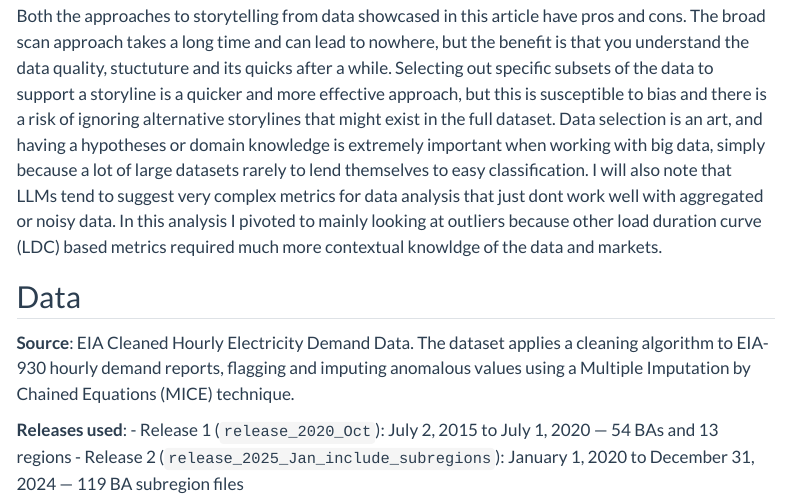
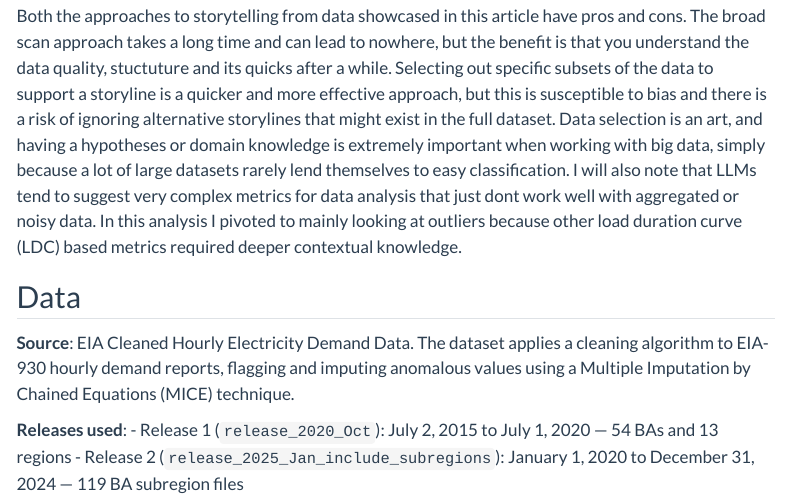
Before and after one commit to ashreeta/watts-on-my-mind, a Quarto document (articles/eia-demand/index.qmd): the page in a window 1100 px wide, from 12540 px down. Rendered offline with R 4.5, knitr and Pandoc in place of Quarto, with nearby package versions; menus at the side of the page are left out.

Commit message:
spelling error

```diff
--- a/articles/eia-demand/index.qmd
+++ b/articles/eia-demand/index.qmd
@@ -1409,7 +1409,7 @@ The 2021 peak of **25,766 MW** on February 14 stands as the highest single-day d
 
 ## Note on data exploration
 
-Both the approaches to storytelling from data showcased in this article have pros and cons. The broad scan approach takes a long time and can lead to nowhere, but the benefit is that you understand the data quality, stuctuture and its quicks after a while. Selecting out specific subsets of the data to support a storyline is a quicker and more effective approach, but this is susceptible to bias and there is a risk of ignoring alternative storylines that might exist in the full dataset. Data selection is an art, and having a hypotheses or domain knowledge is extremely important when working with big data, simply because a lot of large datasets rarely to lend themselves to easy classification. I will also note that LLMs tend to suggest very complex metrics for data analysis that just dont work well with aggregated or noisy data. In this analysis I pivoted to mainly looking at outliers because other load duration curve (LDC) based metrics required much more contextual knowldge of the data and markets.
+Both the approaches to storytelling from data showcased in this article have pros and cons. The broad scan approach takes a long time and can lead to nowhere, but the benefit is that you understand the data quality, stuctuture and its quicks after a while. Selecting out specific subsets of the data to support a storyline is a quicker and more effective approach, but this is susceptible to bias and there is a risk of ignoring alternative storylines that might exist in the full dataset. Data selection is an art, and having a hypotheses or domain knowledge is extremely important when working with big data, simply because a lot of large datasets rarely lend themselves to easy classification. I will also note that LLMs tend to suggest very complex metrics for data analysis that just dont work well with aggregated or noisy data. In this analysis I pivoted to mainly looking at outliers because other load duration curve (LDC) based metrics required deeper contextual knowledge.
 
 
 
```
